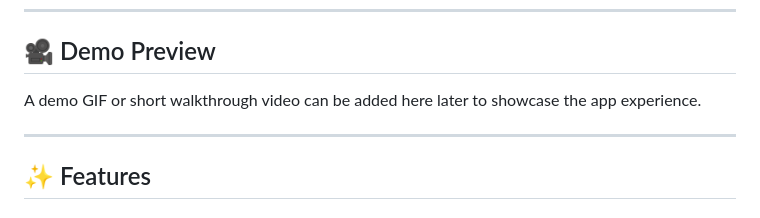
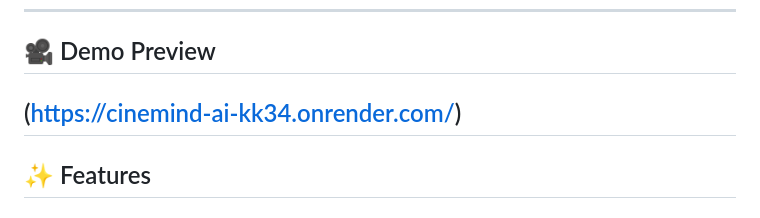
Before and after one commit to Sayan-das-001/Cinemind-AI, a Markdown page: README.md, the part around the change. GitHub-like rendering.

Commit message:
Update README to remove demo GIF placeholder
Remove placeholder text for demo GIF in README.

```diff
--- a/README.md
+++ b/README.md
@@ -17,8 +17,7 @@
 
 ## 🎥 Demo Preview
 
-A demo GIF or short walkthrough video can be added here later to showcase the app experience.
-
+(https://cinemind-ai-kk34.onrender.com/)
 ---
 
 ## ✨ Features
```
